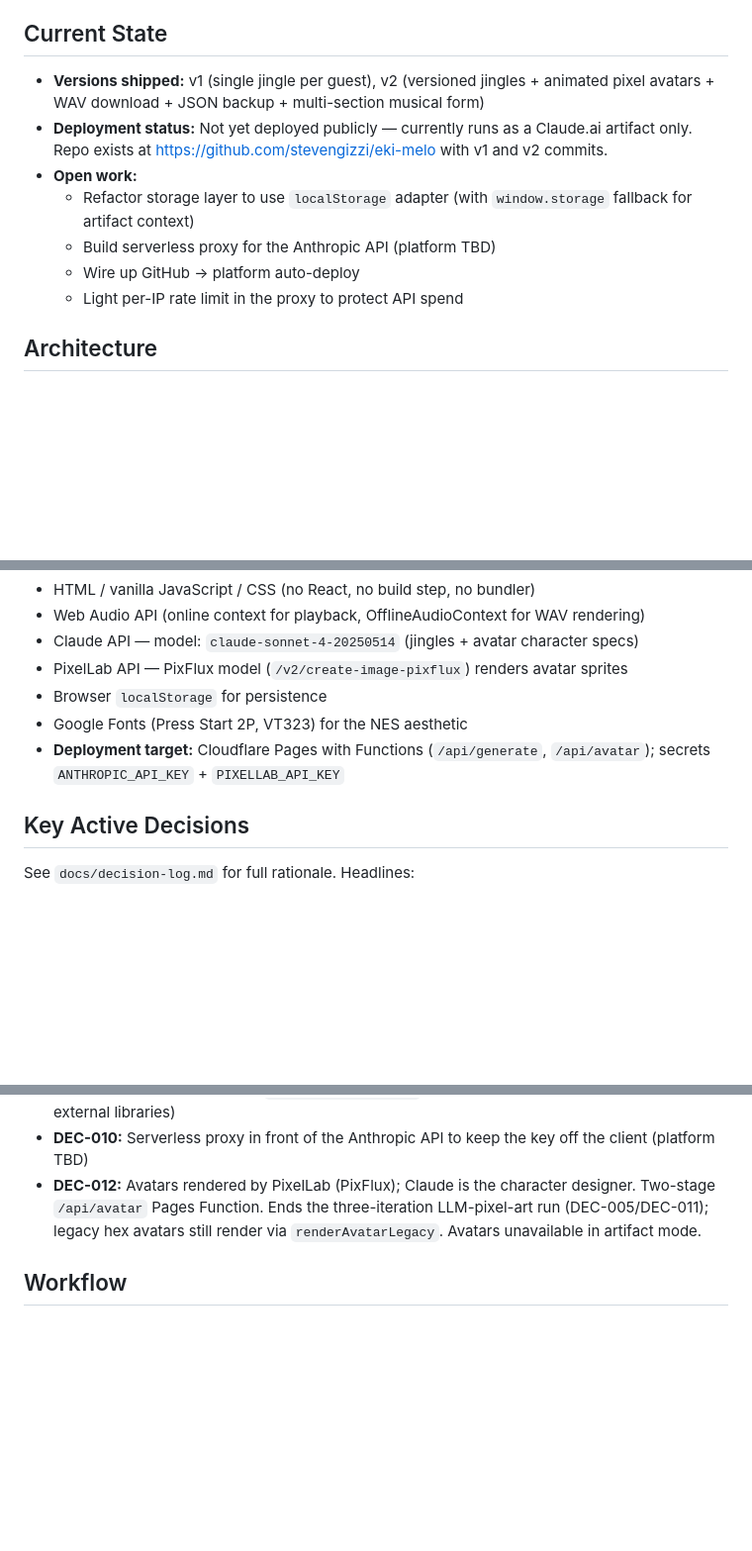
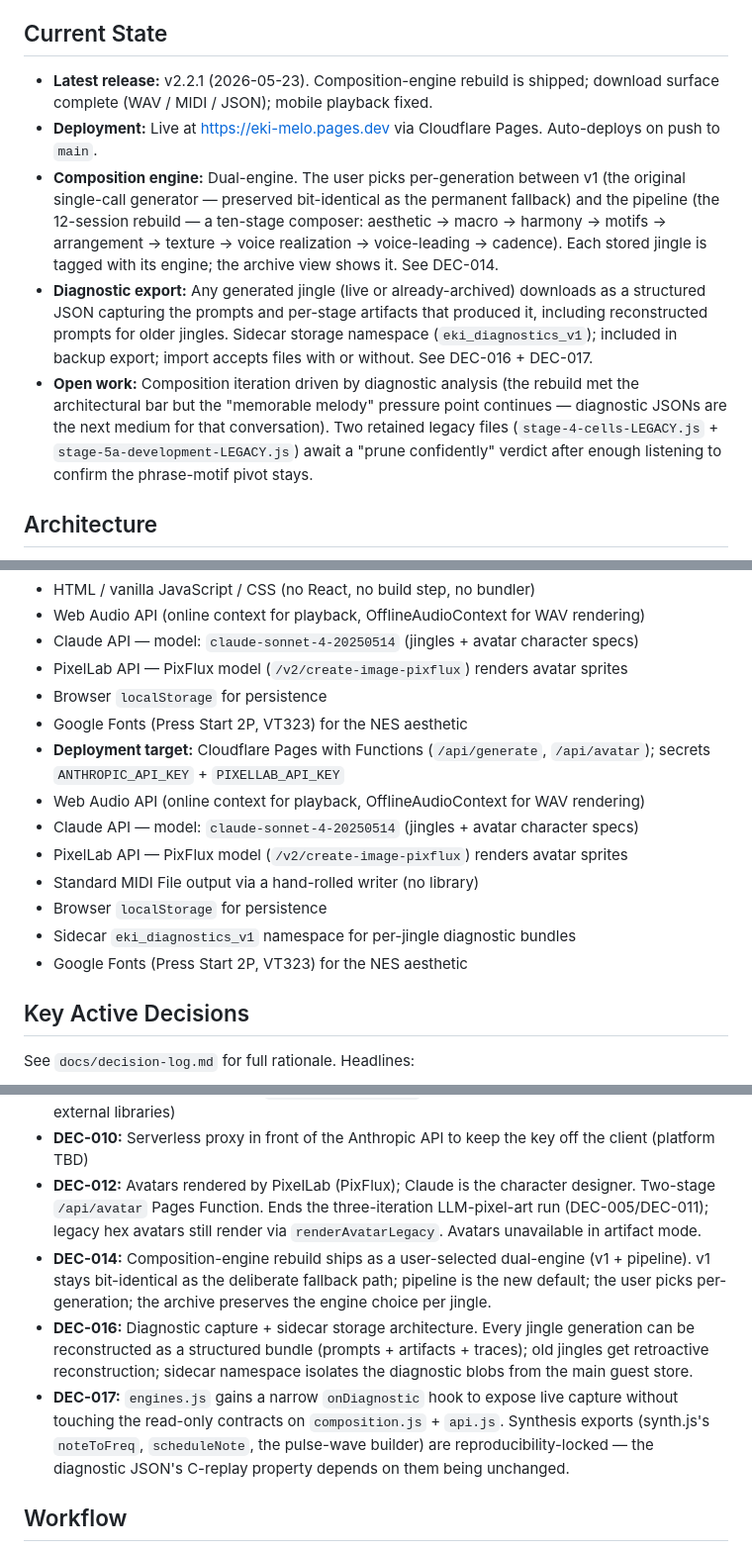
Before and after one commit to stevengizzi/eki-melo, a Markdown page: docs/project-knowledge.md, 3 parts joined by grey strips. Shown at 99% size. Drawn GitHub-style; blank space fills up the shorter version.

Commit message:
docs: sync canon docs with dual-engine + diagnostics release
Bring CLAUDE.md, project-instructions, and project-knowledge in line
with the shipped state: dual composition engine (v1 + pipeline),
diagnostic capture/export, and live Cloudflare Pages deployment.

Why: docs still described the pre-deploy, single-engine artifact phase
and listed open work that is now done. Point composition-engine
questions at the buildplan + journal, and record DEC-014/016/017 and
the synthesis reproducibility lock as canon.

Co-Authored-By: Claude Opus 4.7 (1M context) <noreply@anthropic.com>

```diff
--- a/docs/project-knowledge.md
+++ b/docs/project-knowledge.md
@@ -11,13 +11,11 @@ This is a weekend project built for one real birthday party. It is not a product
 
 ## Current State
 
-- **Versions shipped:** v1 (single jingle per guest), v2 (versioned jingles + animated pixel avatars + WAV download + JSON backup + multi-section musical form)
-- **Deployment status:** Not yet deployed publicly — currently runs as a Claude.ai artifact only. Repo exists at https://github.com/stevengizzi/eki-melo with v1 and v2 commits.
-- **Open work:**
-  - Refactor storage layer to use `localStorage` adapter (with `window.storage` fallback for artifact context)
-  - Build serverless proxy for the Anthropic API (platform TBD)
-  - Wire up GitHub → platform auto-deploy
-  - Light per-IP rate limit in the proxy to protect API spend
+- **Latest release:** v2.2.1 (2026-05-23). Composition-engine rebuild is shipped; download surface complete (WAV / MIDI / JSON); mobile playback fixed.
+- **Deployment:** Live at https://eki-melo.pages.dev via Cloudflare Pages. Auto-deploys on push to `main`.
+- **Composition engine:** Dual-engine. The user picks per-generation between v1 (the original single-call generator — preserved bit-identical as the permanent fallback) and the pipeline (the 12-session rebuild — a ten-stage composer: aesthetic → macro → harmony → motifs → arrangement → texture → voice realization → voice-leading → cadence). Each stored jingle is tagged with its engine; the archive view shows it. See DEC-014.
+- **Diagnostic export:** Any generated jingle (live or already-archived) downloads as a structured JSON capturing the prompts and per-stage artifacts that produced it, including reconstructed prompts for older jingles. Sidecar storage namespace (`eki_diagnostics_v1`); included in backup export; import accepts files with or without. See DEC-016 + DEC-017.
+- **Open work:** Composition iteration driven by diagnostic analysis (the rebuild met the architectural bar but the "memorable melody" pressure point continues — diagnostic JSONs are the next medium for that conversation). Two retained legacy files (`stage-4-cells-LEGACY.js` + `stage-5a-development-LEGACY.js`) await a "prune confidently" verdict after enough listening to confirm the phrase-motif pivot stays.
 
 ## Architecture
 
@@ -34,6 +32,13 @@ See `docs/architecture.md` for the full picture.
 - Browser `localStorage` for persistence
 - Google Fonts (Press Start 2P, VT323) for the NES aesthetic
 - **Deployment target:** Cloudflare Pages with Functions (`/api/generate`, `/api/avatar`); secrets `ANTHROPIC_API_KEY` + `PIXELLAB_API_KEY`
+- Web Audio API (online context for playback, OfflineAudioContext for WAV rendering)
+- Claude API — model: `claude-sonnet-4-20250514` (jingles + avatar character specs)
+- PixelLab API — PixFlux model (`/v2/create-image-pixflux`) renders avatar sprites
+- Standard MIDI File output via a hand-rolled writer (no library)
+- Browser `localStorage` for persistence
+- Sidecar `eki_diagnostics_v1` namespace for per-jingle diagnostic bundles
+- Google Fonts (Press Start 2P, VT323) for the NES aesthetic
 
 ## Key Active Decisions
 
@@ -46,6 +51,9 @@ See `docs/decision-log.md` for full rationale. Headlines:
 - **DEC-008:** WAV download via `OfflineAudioContext` + hand-rolled 16-bit PCM encoder (no external libraries)
 - **DEC-010:** Serverless proxy in front of the Anthropic API to keep the key off the client (platform TBD)
 - **DEC-012:** Avatars rendered by PixelLab (PixFlux); Claude is the character designer. Two-stage `/api/avatar` Pages Function. Ends the three-iteration LLM-pixel-art run (DEC-005/DEC-011); legacy hex avatars still render via `renderAvatarLegacy`. Avatars unavailable in artifact mode.
+- **DEC-014:** Composition-engine rebuild ships as a user-selected dual-engine (v1 + pipeline). v1 stays bit-identical as the deliberate fallback path; pipeline is the new default; the user picks per-generation; the archive preserves the engine choice per jingle.
+- **DEC-016:** Diagnostic capture + sidecar storage architecture. Every jingle generation can be reconstructed as a structured bundle (prompts + artifacts + traces); old jingles get retroactive reconstruction; sidecar namespace isolates the diagnostic blobs from the main guest store.
+- **DEC-017:** `engines.js` gains a narrow `onDiagnostic` hook to expose live capture without touching the read-only contracts on `composition.js` + `api.js`. Synthesis exports (synth.js's `noteToFreq`, `scheduleNote`, the pulse-wave builder) are reproducibility-locked — the diagnostic JSON's C-replay property depends on them being unchanged.
 
 ## Workflow
 
```
Also changed, not shown: CLAUDE.md (+8 -2 lines), docs/project-instructions.md (+4 -0 lines).
